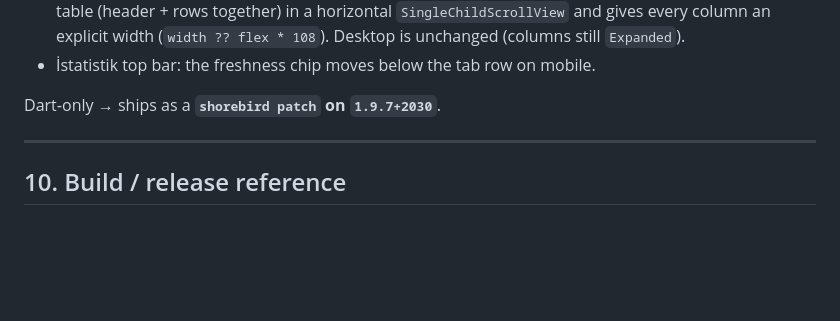
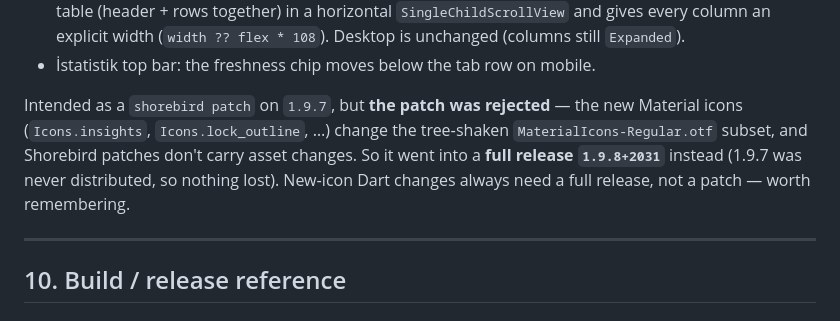
Before and after one commit to FrkanOzsoy/html-portfolio, a Markdown page: docs/2026-08-29-session-log.md, the part around the change. Drawn GitHub-style; blank space fills up the shorter version.

Commit message:
docs: session log — patch→full-release note for 1.9.8

```diff
--- a/docs/2026-08-29-session-log.md
+++ b/docs/2026-08-29-session-log.md
@@ -467,7 +467,12 @@ per‑device display name under the same shared auth account.
   (`width ?? flex * 108`). Desktop is unchanged (columns still `Expanded`).
 - İstatistik top bar: the freshness chip moves below the tab row on mobile.
 
-Dart‑only → ships as a **`shorebird patch` on `1.9.7+2030`**.
+Intended as a `shorebird patch` on `1.9.7`, but **the patch was rejected** —
+the new Material icons (`Icons.insights`, `Icons.lock_outline`, …) change the
+tree‑shaken `MaterialIcons-Regular.otf` subset, and Shorebird patches don't carry
+asset changes. So it went into a **full release `1.9.8+2031`** instead (1.9.7 was
+never distributed, so nothing lost). New‑icon Dart changes always need a full
+release, not a patch — worth remembering.
 
 ---
 
```
